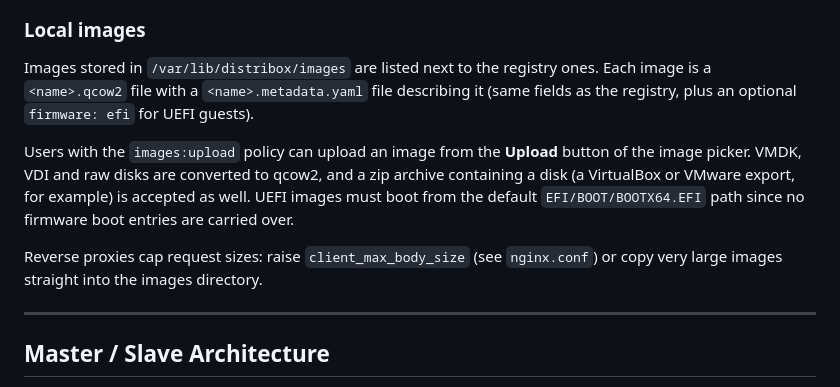
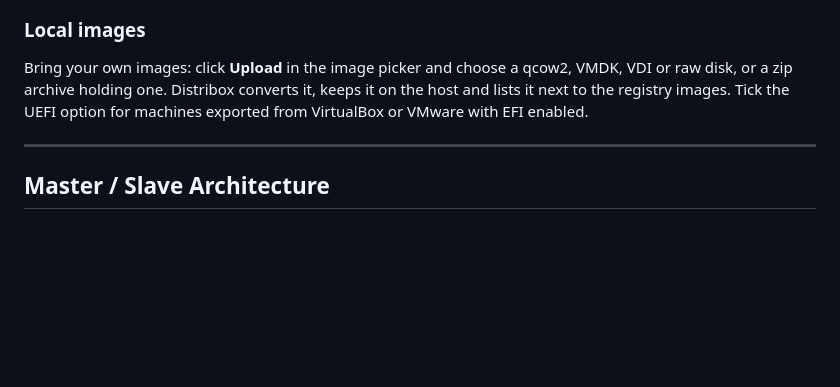
Before and after one commit to PoCInnovation/Distribox, a Markdown page: README.md, the part around the change. GitHub-like rendering; blank space fills up the shorter version.

Commit message:
docs: shorten local images section

```diff
--- a/README.md
+++ b/README.md
@@ -78,11 +78,7 @@ Supported out of the box:
 OS images are hosted in a remote S3-based registry. When a VM is created, the backend downloads the corresponding image on demand and caches it locally. This keeps the installation lightweight -- no need to bundle large disk images. Image metadata includes revision tracking so updates are fetched automatically.
 
 ### Local images
-Images stored in `/var/lib/distribox/images` are listed next to the registry ones. Each image is a `<name>.qcow2` file with a `<name>.metadata.yaml` file describing it (same fields as the registry, plus an optional `firmware: efi` for UEFI guests).
-
-Users with the `images:upload` policy can upload an image from the **Upload** button of the image picker. VMDK, VDI and raw disks are converted to qcow2, and a zip archive containing a disk (a VirtualBox or VMware export, for example) is accepted as well. UEFI images must boot from the default `EFI/BOOT/BOOTX64.EFI` path since no firmware boot entries are carried over.
-
-Reverse proxies cap request sizes: raise `client_max_body_size` (see `nginx.conf`) or copy very large images straight into the images directory.
+Bring your own images: click **Upload** in the image picker and choose a qcow2, VMDK, VDI or raw disk, or a zip archive holding one. Distribox converts it, keeps it on the host and lists it next to the registry images. Tick the UEFI option for machines exported from VirtualBox or VMware with EFI enabled.
 
 ---
 
```
